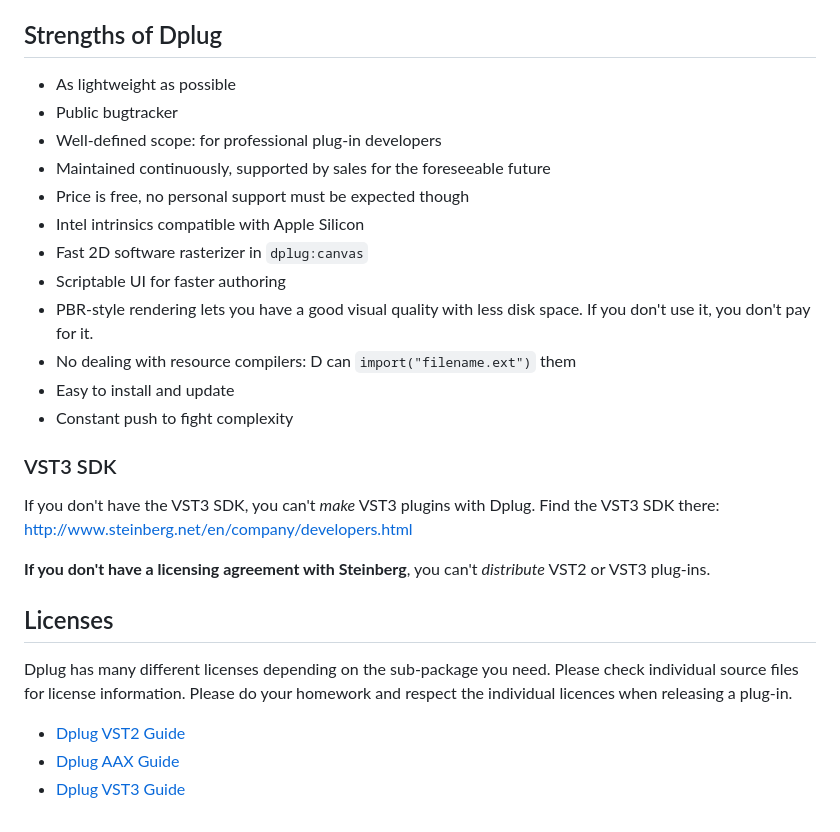
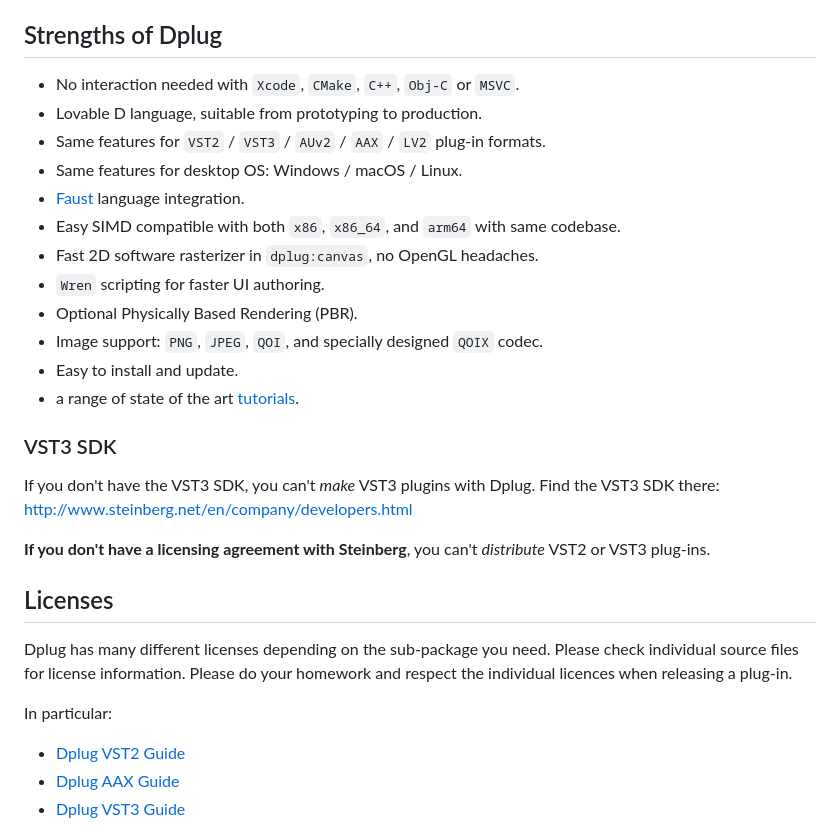
Before and after one commit to AuburnSounds/Dplug, a Markdown page: README.md, the part around one of its changes. Drawn GitHub-style.

```diff
--- a/README.md
+++ b/README.md
@@ -79,18 +79,18 @@ Be sure to read the [Wiki](https://github.com/AuburnSounds/Dplug/wiki/) in depth
 
 ## Strengths of Dplug
 
-  - As lightweight as possible
-  - Public bugtracker
-  - Well-defined scope: for professional plug-in developers
-  - Maintained continuously, supported by sales for the foreseeable future
-  - Price is free, no personal support must be expected though
-  - Intel intrinsics compatible with Apple Silicon
-  - Fast 2D software rasterizer in `dplug:canvas`
-  - Scriptable UI for faster authoring
-  - PBR-style rendering lets you have a good visual quality with less disk space. If you don't use it, you don't pay for it.
-  - No dealing with resource compilers: D can `import("filename.ext")` them
-  - Easy to install and update
-  - Constant push to fight complexity
+  - No interaction needed with `Xcode`, `CMake`, `C++`, `Obj-C` or `MSVC`.
+  - Lovable D language, suitable from prototyping to production.
+  - Same features for `VST2` / `VST3` / `AUv2` / `AAX` / `LV2` plug-in formats.
+  - Same features for desktop OS: Windows / macOS / Linux.
+  - [Faust](https://github.com/ctrecordings/dplug-faust-example) language integration.
+  - Easy SIMD compatible with both `x86`, `x86_64`, and `arm64` with same codebase.
+  - Fast 2D software rasterizer in `dplug:canvas`, no OpenGL headaches.
+  - `Wren` scripting for faster UI authoring.
+  - Optional Physically Based Rendering (PBR).
+  - Image support: `PNG`, `JPEG`, `QOI`, and specially designed `QOIX` codec.
+  - Easy to install and update.
+  - a range of state of the art [tutorials](https://dplug.org/#tutorials).
 
 
 ### VST3 SDK
@@ -107,6 +107,7 @@ Dplug has many different licenses depending on the sub-package you need.
 Please check individual source files for license information.
 Please do your homework and respect the individual licences when releasing a plug-in.
 
+In particular:
 - [Dplug VST2 Guide](https://github.com/AuburnSounds/Dplug/wiki/Dplug-VST2-Guide)
 - [Dplug AAX Guide](https://github.com/AuburnSounds/Dplug/wiki/Dplug-AAX-Guide)
 - [Dplug VST3 Guide](https://github.com/AuburnSounds/Dplug/wiki/Dplug-VST3-Guide)
```
Also changed, not shown: other parts of README.md (+24 -24 lines).
